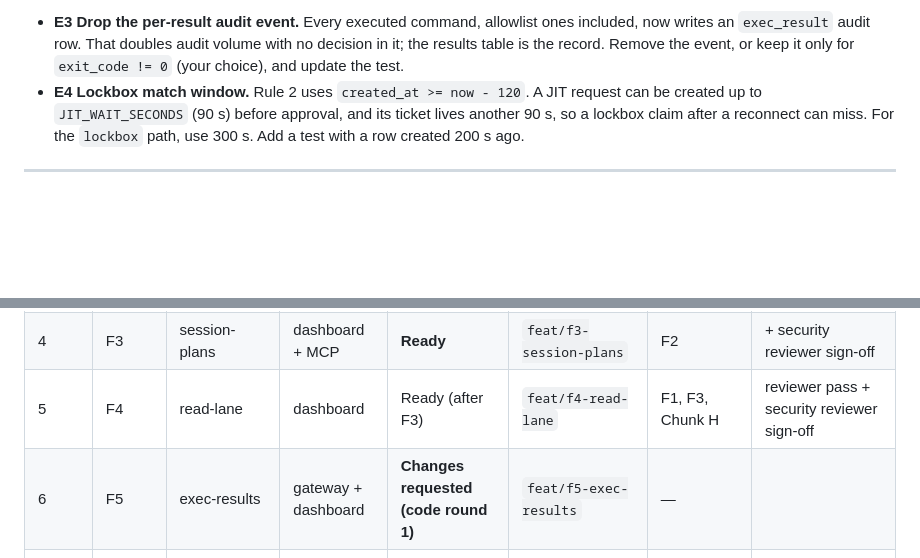
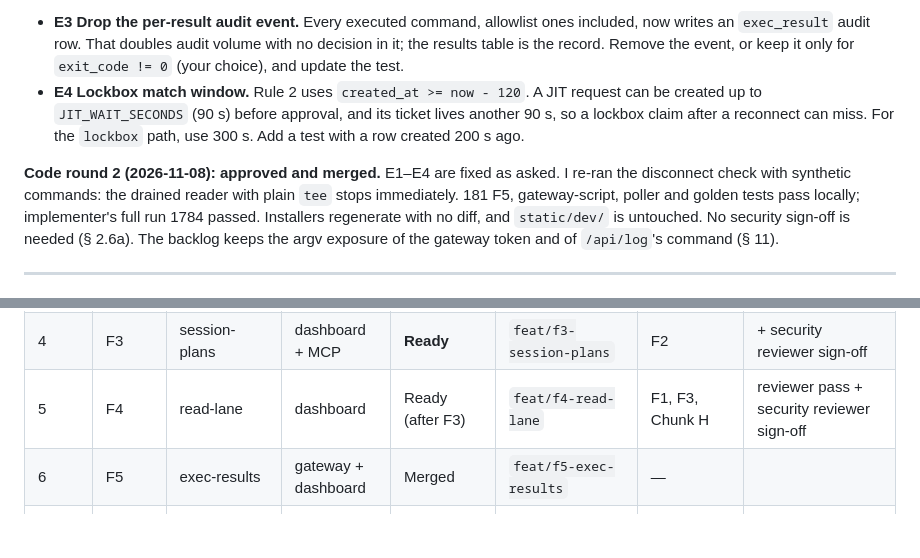
Before and after one commit to fruitsky/eshu-gateway, a Markdown page: docs/features/FEATURE_PLAN.md, 2 parts joined by grey strips. Rendered like a GitHub page; blank space fills up the shorter version.

Commit message:
docs(features): F5 code review round 2 (approved)
Co-Authored-By: Claude Opus 5.5 <noreply@anthropic.com>

```diff
--- a/docs/features/FEATURE_PLAN.md
+++ b/docs/features/FEATURE_PLAN.md
@@ -1953,6 +1953,14 @@ uid-0 run dir and `read -r`.
   miss. For the `lockbox` path, use 300 s. Add a test with a row created
   200 s ago.
 
+**Code round 2 (2026-11-08): approved and merged.** E1–E4 are fixed as
+asked. I re-ran the disconnect check with synthetic commands: the drained
+reader with plain `tee` stops immediately. 181 F5, gateway-script, poller
+and golden tests pass locally; implementer's full run 1784 passed. Installers
+regenerate with no diff, and `static/dev/` is untouched. No security sign-off
+is needed (§ 2.6a). The backlog keeps the argv exposure of the gateway token
+and of `/api/log`'s command (§ 11).
+
 ---
 
 ## Chunk F6 — Session wrap-up & "how approved" stats · slug `session-wrapup` · dashboard
@@ -2560,7 +2568,7 @@ The implementer never deploys. The reviewer runs this gate (same shape as `docs/
 | 3 | F7 | inner-target | dashboard | **Merged** 2026-11-08 | `feat/f7-inner-target` @ `0ad167f` | F1 | 1 round; backfill 7.1 s on a live-DB copy |
 | 4 | F3 | session-plans | dashboard + MCP | **Ready** | `feat/f3-session-plans` | F2 | + security reviewer sign-off |
 | 5 | F4 | read-lane | dashboard | Ready (after F3) | `feat/f4-read-lane` | F1, F3, Chunk H | reviewer pass + security reviewer sign-off |
-| 6 | F5 | exec-results | gateway + dashboard | **Changes requested (code round 1)** | `feat/f5-exec-results` | — | |
+| 6 | F5 | exec-results | gateway + dashboard | Merged | `feat/f5-exec-results` | — | |
 | 7 | F12 | ssh-exec | dashboard + gateway | Ready (after F5) — design first | `feat/f12-ssh-exec` | F4, F5 | design approval + security reviewer sign-off |
 | 8 | F6 | session-wrapup | dashboard | Ready (after F12) | `feat/f6-session-wrapup` | F3, F4, F5 | |
 | 9 | F13 | session-conclusions | dashboard + MCP | Ready (after F6) | `feat/f13-session-conclusions` | F5, F6 | |
```
